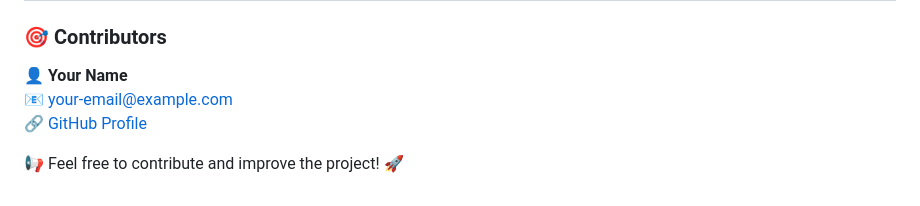
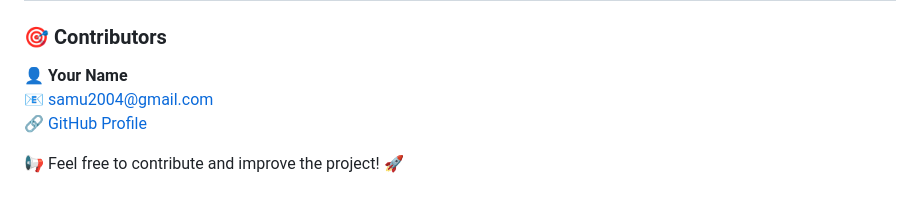
Before and after one commit to Abraham-Samuel470/RFID-BASED-FACE_-ATTENDANCE-SYSTEM, a Markdown page: README.md, the part around the change. Rendered like a GitHub page.

```diff
--- a/README.md
+++ b/README.md
@@ -125,7 +125,7 @@ Then, open **http://127.0.0.1:5000** in a web browser.
 ---
 ### 🎯 **Contributors**
 👤 **Your Name**
-📧 your-email@example.com
-🔗 [GitHub Profile](https://github.com/your-github)
+📧 samu2004@gmail.com
+🔗 [GitHub Profile](https://github.com/Abraham-Samuel470/)
 
 📢 Feel free to contribute and improve the project! 🚀
```
